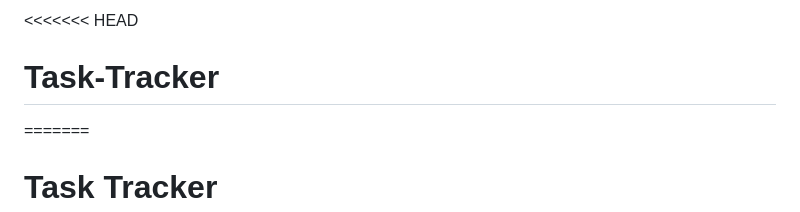
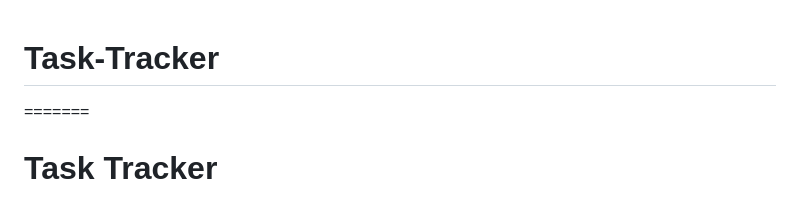
Before and after one commit to CrocoDealu/Task-Tracker, a Markdown page: README.md, the part around the change. Drawn GitHub-style.

```diff
--- a/README.md
+++ b/README.md
@@ -1,4 +1,3 @@
-<<<<<<< HEAD
 # Task-Tracker
 =======
 
```
